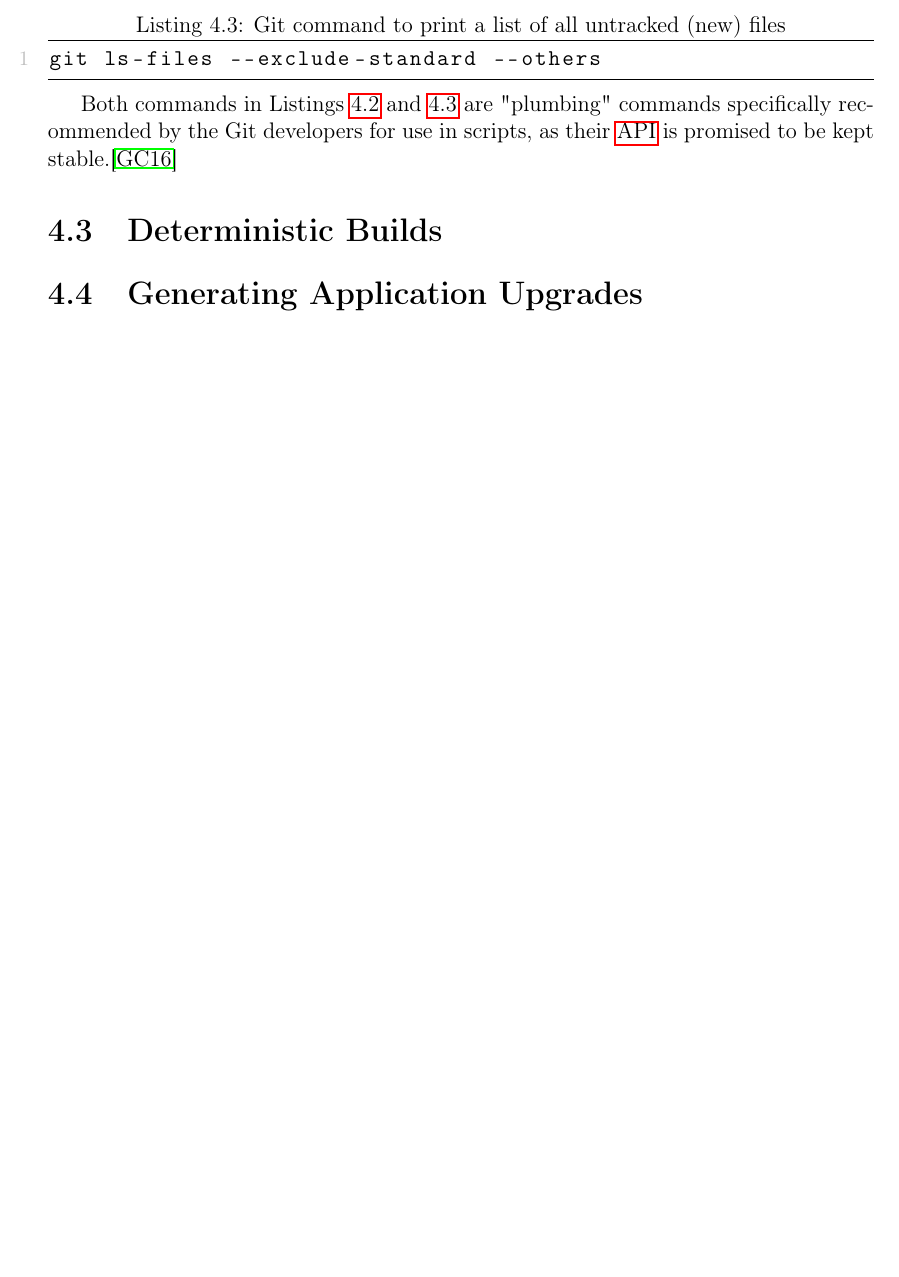
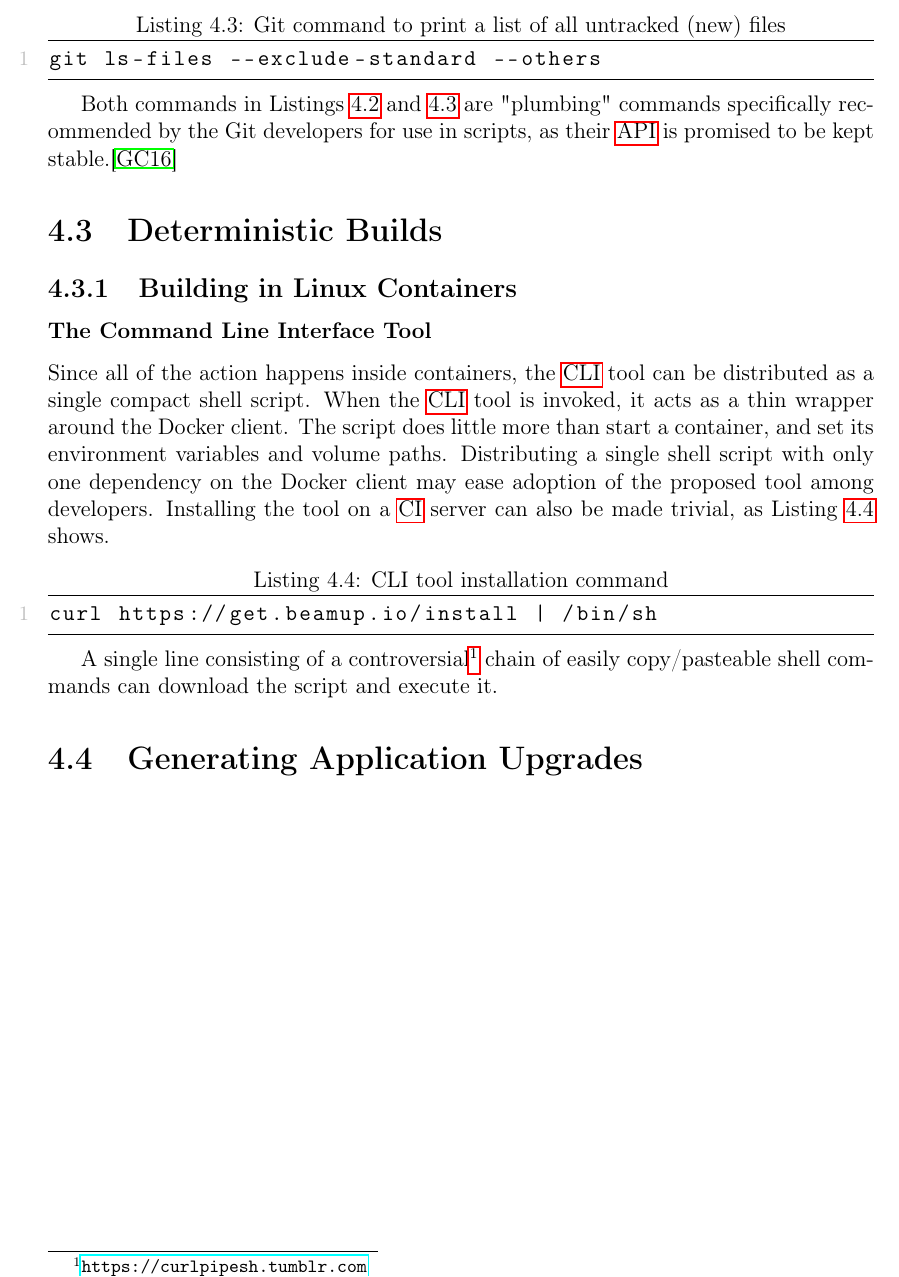
Before and after one commit to albertzak/bachelor-thesis, a LaTeX thesis (thesis.tex, which reads containers.tex, glossary.tex): part of page 14 of 19, cut so that both start at the same text, the shorter picture padded with empty space. Compiled offline with pdfLaTeX.

Commit message:
Add curl pipe sh installation paragraph

```diff
--- a/containers.tex
+++ b/containers.tex
@@ -1 +1,15 @@
 \section{Deterministic Builds}
+
+\subsection{Building in Linux Containers}
+
+\subsubsection{The Command Line Interface Tool}
+Since all of the action happens inside containers, the \acrshort{cli} tool can be distributed as a single compact shell script. When the \acrshort{cli} tool is invoked, it acts as a thin wrapper around the Docker client. The script does little more than start a container, and set its environment variables and volume paths. Distributing a single shell script with only one dependency on the Docker client may ease adoption of the proposed tool among developers. Installing the tool on a \acrshort{ci} server can also be made trivial, as Listing \ref{lst:curlpipesh} shows.
+
+\begin{lstlisting}[
+  label={lst:curlpipesh},
+  caption={CLI tool installation command}
+]
+curl https://get.beamup.io/install | /bin/sh
+\end{lstlisting}
+
+A single line consisting of a controversial\footnote{\url{https://curlpipesh.tumblr.com}} chain of easily copy/pasteable shell commands can download the script and execute it.
--- a/glossary.tex
+++ b/glossary.tex
@@ -8,3 +8,4 @@
 \newacronym{scm}{SCM}{Source Control Management}
 \newacronym{api}{API}{Application Programming Interface}
 \newacronym{ci}{CI}{Continuous Integration}
+\newacronym{cli}{CLI}{Command Line Interface}
```
